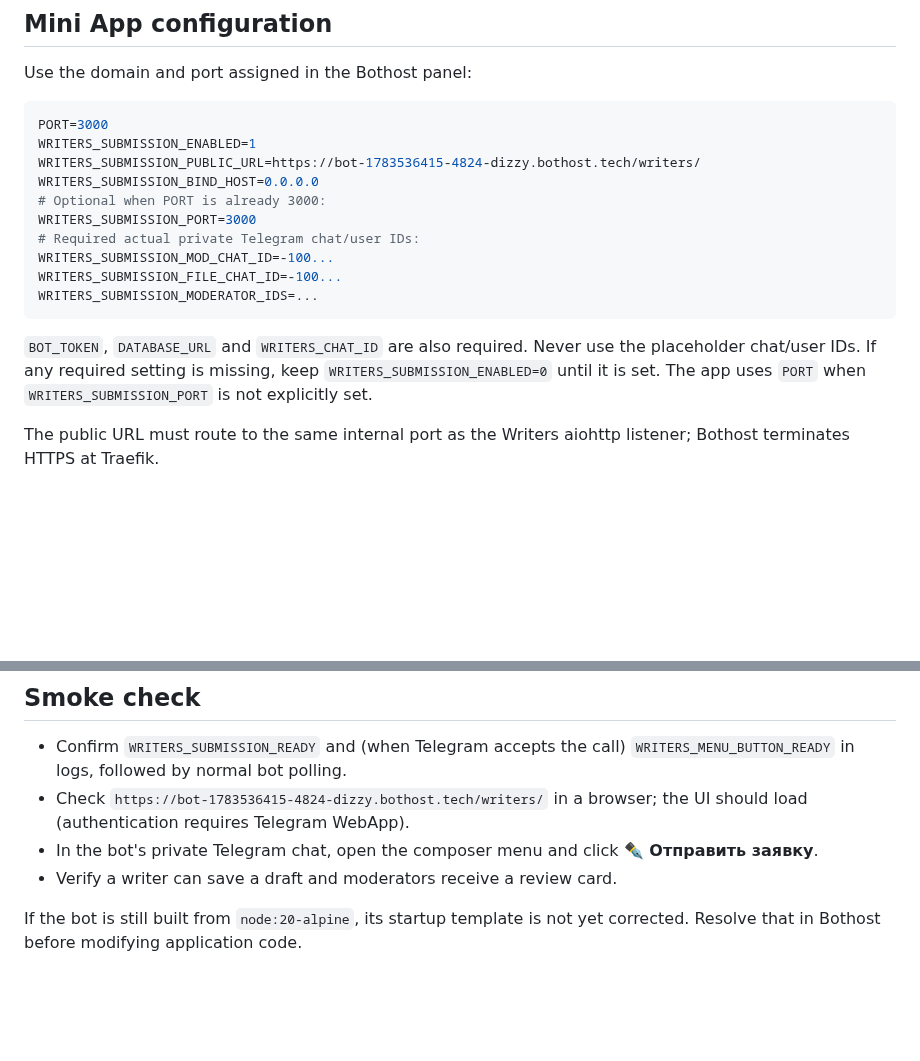
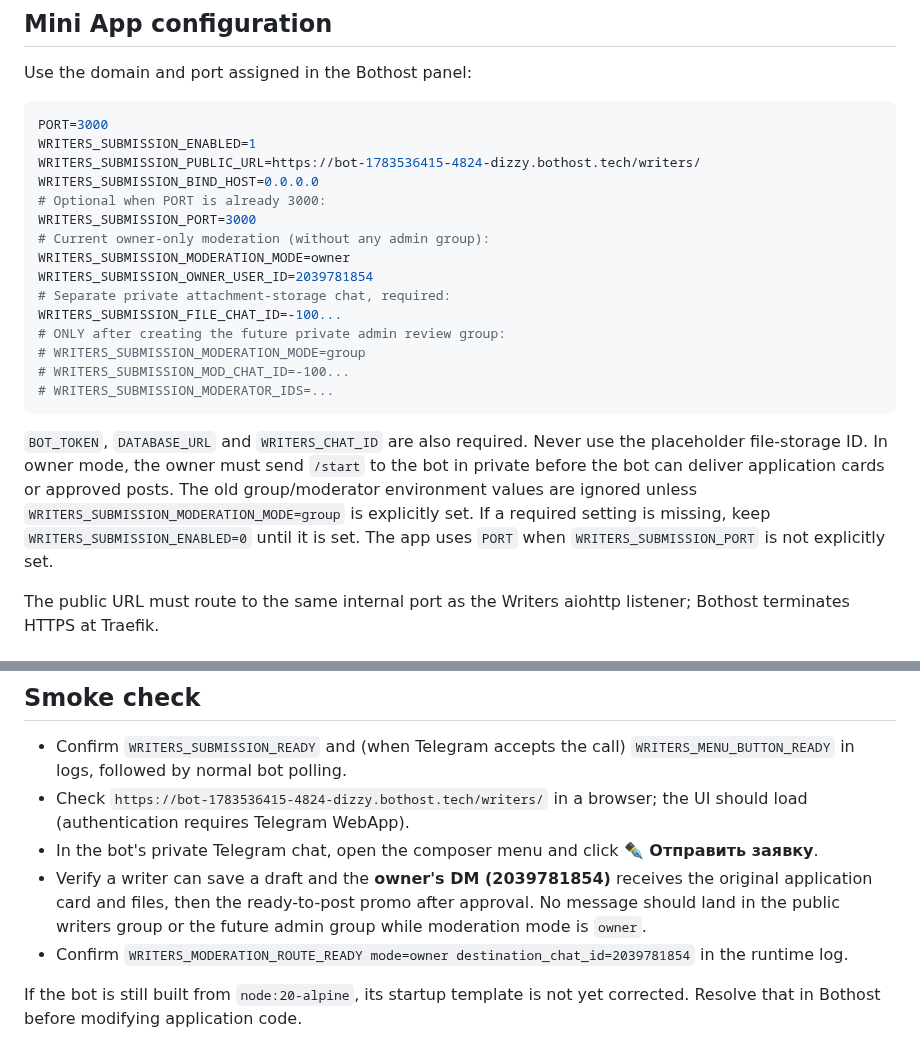
Before and after one commit to DizzyZ7/telegram-antispam-bot, a Markdown page: docs/bothost-writers-deployment.md, 2 parts joined by grey strips. GitHub-like rendering; blank space fills up the shorter version.

Commit message:
docs: configure Bothost for DM-first moderation without group IDs

````diff
--- a/docs/bothost-writers-deployment.md
+++ b/docs/bothost-writers-deployment.md
@@ -34,15 +34,24 @@ WRITERS_SUBMISSION_PUBLIC_URL=https://bot-1783536415-4824-dizzy.bothost.tech/wri
 WRITERS_SUBMISSION_BIND_HOST=0.0.0.0
 # Optional when PORT is already 3000:
 WRITERS_SUBMISSION_PORT=3000
-# Required actual private Telegram chat/user IDs:
-WRITERS_SUBMISSION_MOD_CHAT_ID=-100...
+# Current owner-only moderation (without any admin group):
+WRITERS_SUBMISSION_MODERATION_MODE=owner
+WRITERS_SUBMISSION_OWNER_USER_ID=2039781854
+# Separate private attachment-storage chat, required:
 WRITERS_SUBMISSION_FILE_CHAT_ID=-100...
-WRITERS_SUBMISSION_MODERATOR_IDS=...
+# ONLY after creating the future private admin review group:
+# WRITERS_SUBMISSION_MODERATION_MODE=group
+# WRITERS_SUBMISSION_MOD_CHAT_ID=-100...
+# WRITERS_SUBMISSION_MODERATOR_IDS=...
 ```
 
 `BOT_TOKEN`, `DATABASE_URL` and `WRITERS_CHAT_ID` are also required.
-Never use the placeholder chat/user IDs. If any required setting is missing,
-keep `WRITERS_SUBMISSION_ENABLED=0` until it is set. The app uses `PORT`
+Never use the placeholder file-storage ID. In owner mode, the owner must
+send `/start` to the bot in private before the bot can deliver application
+cards or approved posts. The old group/moderator environment values are
+ignored unless `WRITERS_SUBMISSION_MODERATION_MODE=group` is explicitly set.
+If a required setting is missing, keep `WRITERS_SUBMISSION_ENABLED=0`
+until it is set. The app uses `PORT`
 when `WRITERS_SUBMISSION_PORT` is not explicitly set.
 
 The public URL must route to the same internal port as the Writers aiohttp
@@ -70,7 +79,12 @@ not terminate the otherwise healthy bot process.
   browser; the UI should load (authentication requires Telegram WebApp).
 - In the bot's private Telegram chat, open the composer menu and click
   **✒️ Отправить заявку**.
-- Verify a writer can save a draft and moderators receive a review card.
+- Verify a writer can save a draft and the **owner's DM (2039781854)**
+  receives the original application card and files, then the ready-to-post
+  promo after approval. No message should land in the public writers group
+  or the future admin group while moderation mode is `owner`.
+- Confirm `WRITERS_MODERATION_ROUTE_READY mode=owner
+  destination_chat_id=2039781854` in the runtime log.
 
 If the bot is still built from `node:20-alpine`, its startup template is
 not yet corrected. Resolve that in Bothost before modifying application code.
````
